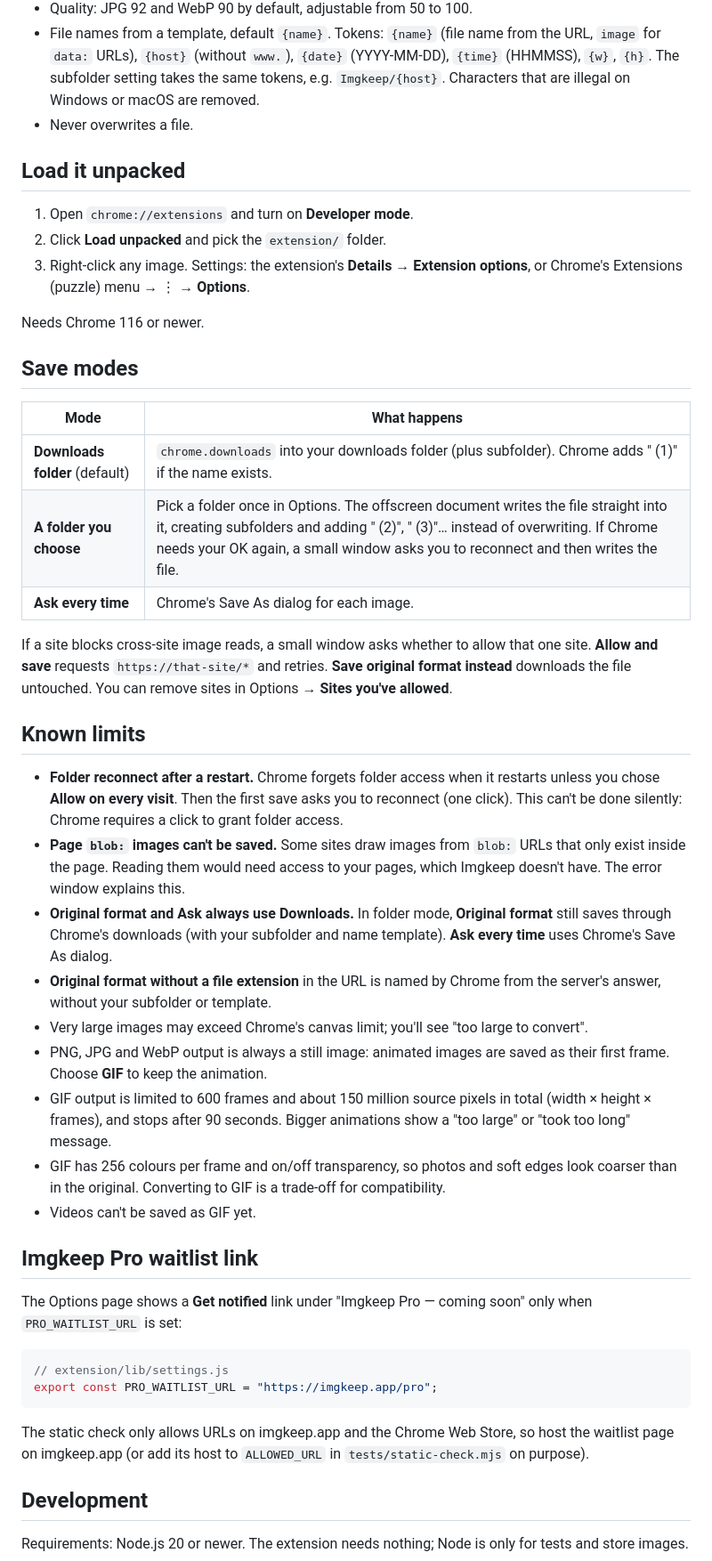
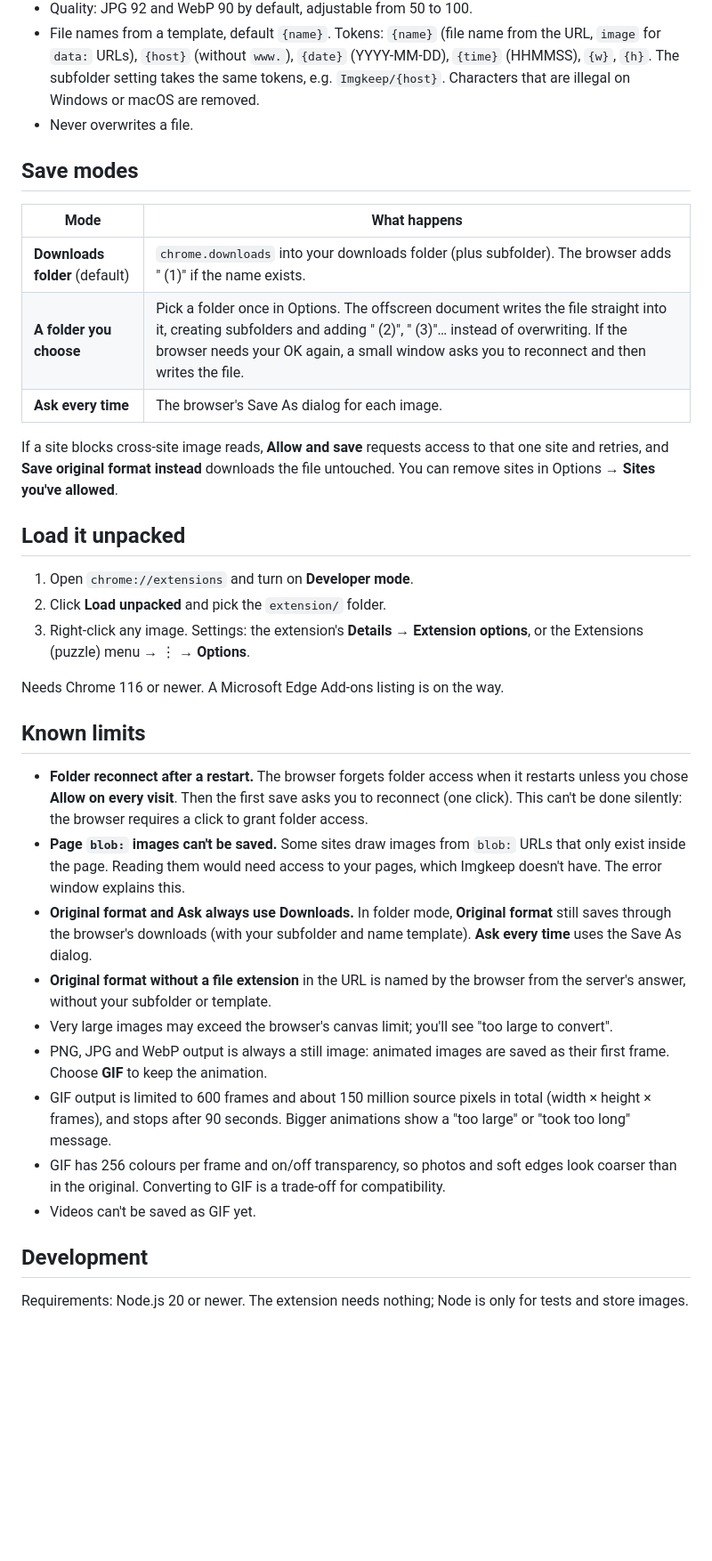
Before and after one commit to ybider-tech/imgkeep, a Markdown page: README.md, the part around one of its changes. Shown at 89% size. Drawn GitHub-style; blank space fills up the shorter version.

````diff
--- a/README.md
+++ b/README.md
@@ -21,47 +38,36 @@ Right-click an image → **Imgkeep: Save image as** → **PNG**, **JPG**, **WebP
 - Quality: JPG 92 and WebP 90 by default, adjustable from 50 to 100.
 - File names from a template, default `{name}`. Tokens: `{name}` (file name from the URL, `image` for `data:` URLs), `{host}` (without `www.`), `{date}` (YYYY-MM-DD), `{time}` (HHMMSS), `{w}`, `{h}`. The subfolder setting takes the same tokens, e.g. `Imgkeep/{host}`. Characters that are illegal on Windows or macOS are removed.
 - Never overwrites a file.
+
+## Save modes
+
+| Mode | What happens |
+|---|---|
+| **Downloads folder** (default) | `chrome.downloads` into your downloads folder (plus subfolder). The browser adds " (1)" if the name exists. |
+| **A folder you choose** | Pick a folder once in Options. The offscreen document writes the file straight into it, creating subfolders and adding " (2)", " (3)"… instead of overwriting. If the browser needs your OK again, a small window asks you to reconnect and then writes the file. |
+| **Ask every time** | The browser's Save As dialog for each image. |
+
+If a site blocks cross-site image reads, **Allow and save** requests access to that one site and retries, and **Save original format instead** downloads the file untouched. You can remove sites in Options → **Sites you've allowed**.
 
 ## Load it unpacked
 
 1. Open `chrome://extensions` and turn on **Developer mode**.
 2. Click **Load unpacked** and pick the `extension/` folder.
-3. Right-click any image. Settings: the extension's **Details → Extension options**, or Chrome's Extensions (puzzle) menu → ⋮ → **Options**.
+3. Right-click any image. Settings: the extension's **Details → Extension options**, or the Extensions (puzzle) menu → ⋮ → **Options**.
 
-Needs Chrome 116 or newer.
-
-## Save modes
-
-| Mode | What happens |
-|---|---|
-| **Downloads folder** (default) | `chrome.downloads` into your downloads folder (plus subfolder). Chrome adds " (1)" if the name exists. |
-| **A folder you choose** | Pick a folder once in Options. The offscreen document writes the file straight into it, creating subfolders and adding " (2)", " (3)"… instead of overwriting. If Chrome needs your OK again, a small window asks you to reconnect and then writes the file. |
-| **Ask every time** | Chrome's Save As dialog for each image. |
-
-If a site blocks cross-site image reads, a small window asks whether to allow that one site. **Allow and save** requests `https://that-site/*` and retries. **Save original format instead** downloads the file untouched. You can remove sites in Options → **Sites you've allowed**.
+Needs Chrome 116 or newer. A Microsoft Edge Add-ons listing is on the way.
 
 ## Known limits
 
-- **Folder reconnect after a restart.** Chrome forgets folder access when it restarts unless you chose **Allow on every visit**. Then the first save asks you to reconnect (one click). This can't be done silently: Chrome requires a click to grant folder access.
+- **Folder reconnect after a restart.** The browser forgets folder access when it restarts unless you chose **Allow on every visit**. Then the first save asks you to reconnect (one click). This can't be done silently: the browser requires a click to grant folder access.
 - **Page `blob:` images can't be saved.** Some sites draw images from `blob:` URLs that only exist inside the page. Reading them would need access to your pages, which Imgkeep doesn't have. The error window explains this.
-- **Original format and Ask always use Downloads.** In folder mode, **Original format** still saves through Chrome's downloads (with your subfolder and name template). **Ask every time** uses Chrome's Save As dialog.
-- **Original format without a file extension** in the URL is named by Chrome from the server's answer, without your subfolder or template.
-- Very large images may exceed Chrome's canvas limit; you'll see "too large to convert".
+- **Original format and Ask always use Downloads.** In folder mode, **Original format** still saves through the browser's downloads (with your subfolder and name template). **Ask every time** uses the Save As dialog.
+- **Original format without a file extension** in the URL is named by the browser from the server's answer, without your subfolder or template.
+- Very large images may exceed the browser's canvas limit; you'll see "too large to convert".
 - PNG, JPG and WebP output is always a still image: animated images are saved as their first frame. Choose **GIF** to keep the animation.
 - GIF output is limited to 600 frames and about 150 million source pixels in total (width × height × frames), and stops after 90 seconds. Bigger animations show a "too large" or "took too long" message.
 - GIF has 256 colours per frame and on/off transparency, so photos and soft edges look coarser than in the original. Converting to GIF is a trade-off for compatibility.
 - Videos can't be saved as GIF yet.
-
-## Imgkeep Pro waitlist link
-
-The Options page shows a **Get notified** link under "Imgkeep Pro — coming soon" only when `PRO_WAITLIST_URL` is set:
-
-```js
-// extension/lib/settings.js
-export const PRO_WAITLIST_URL = "https://imgkeep.app/pro";
-```
-
-The static check only allows URLs on imgkeep.app and the Chrome Web Store, so host the waitlist page on imgkeep.app (or add its host to `ALLOWED_URL` in `tests/static-check.mjs` on purpose).
 
 ## Development
 
````
Also changed, not shown: other parts of README.md (+36 -76 lines), docs/DEPLOYMENT.md (added, +64 -0 lines).
